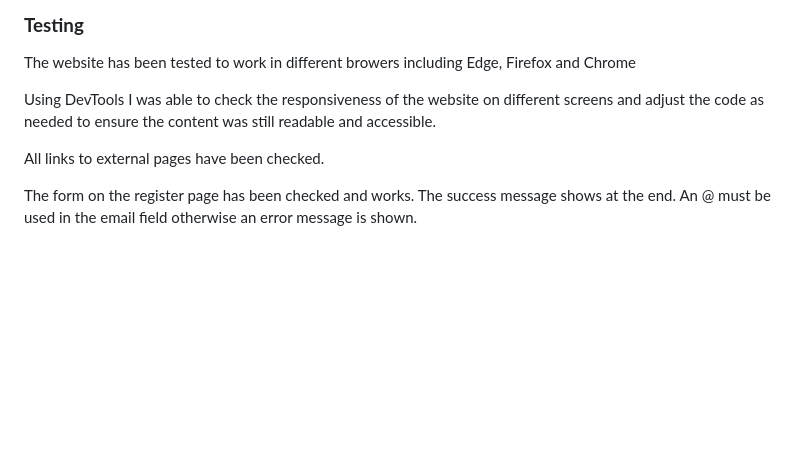
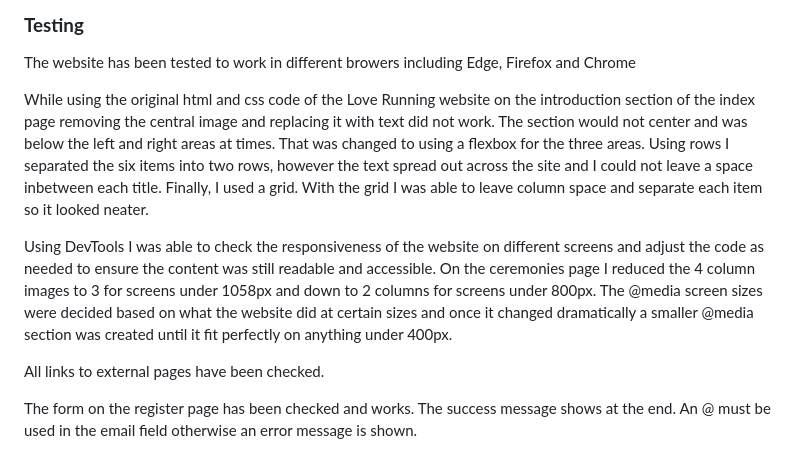
Before and after one commit to todiane/sologamyp1, a Markdown page: README.md, the part around the change. GitHub-like rendering; blank space fills up the shorter version.

Commit message:
Update README.md testing information

```diff
--- a/README.md
+++ b/README.md
@@ -69,7 +69,9 @@ There are many external stories, news items, documentaries and videos on the top
 
 The website has been tested to work in different browers including Edge, Firefox and Chrome
 
-Using DevTools I was able to check the responsiveness of the website on different screens and adjust the code as needed to ensure the content was still readable and accessible.
+While using the original html and css code of the Love Running website on the introduction section of the index page removing the central image and replacing it with text did not work. The section would not center and was below the left and right areas at times. That was changed to using a flexbox for the three areas. Using rows I separated the six items into two rows, however the text spread out across the site and I could not leave a space inbetween each title. Finally, I used a grid. With the grid I was able to leave column space and separate each item so it looked neater.
+
+Using DevTools I was able to check the responsiveness of the website on different screens and adjust the code as needed to ensure the content was still readable and accessible. On the ceremonies page I reduced the 4 column images to 3 for screens under 1058px and down to 2 columns for screens under 800px. The @media screen sizes were decided based on what the website did at certain sizes and once it changed dramatically a smaller @media section was created until it fit perfectly on anything under 400px.
 
 All links to external pages have been checked.
 
```
